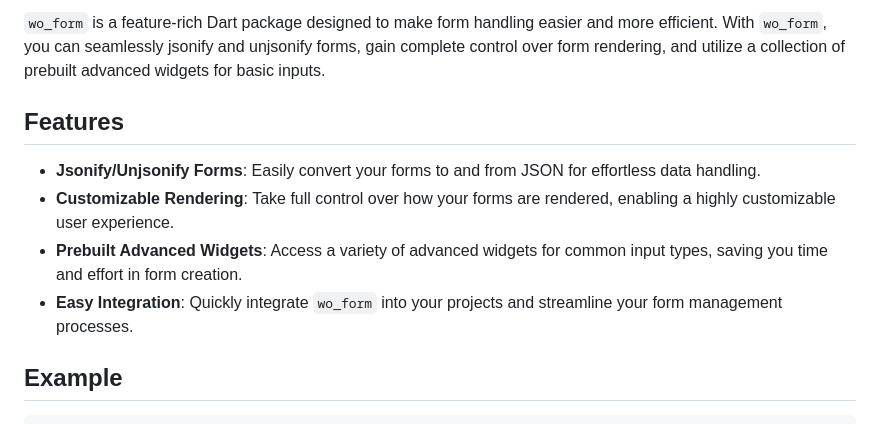
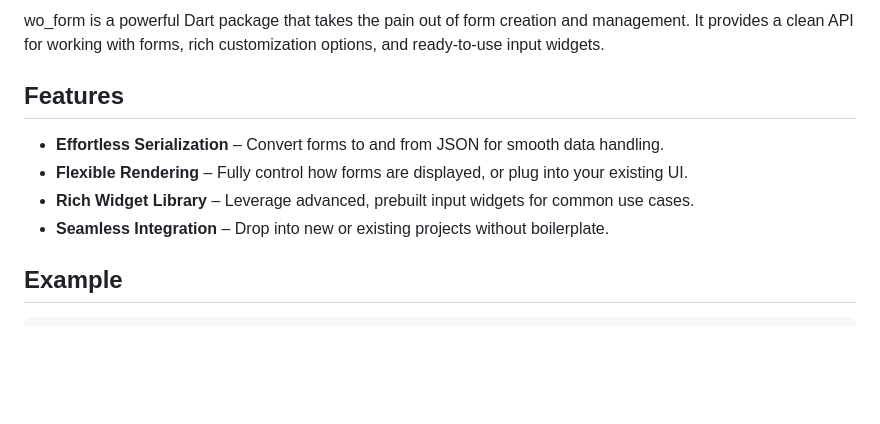
Before and after one commit to Womotaq/wo_form, a Markdown page: README.md, the part around one of its changes. Drawn GitHub-style; blank space fills up the shorter version.

Commit message:
Improved readme

```diff
--- a/README.md
+++ b/README.md
@@ -2,12 +2,12 @@
 
-`wo_form` is a feature-rich Dart package designed to make form handling easier and more efficient. With `wo_form`, you can seamlessly jsonify and unjsonify forms, gain complete control over form rendering, and utilize a collection of prebuilt advanced widgets for basic inputs.
+wo_form is a powerful Dart package that takes the pain out of form creation and management. It provides a clean API for working with forms, rich customization options, and ready-to-use input widgets.
 
 ## Features
 
-- **Jsonify/Unjsonify Forms**: Easily convert your forms to and from JSON for effortless data handling.
-- **Customizable Rendering**: Take full control over how your forms are rendered, enabling a highly customizable user experience.
-- **Prebuilt Advanced Widgets**: Access a variety of advanced widgets for common input types, saving you time and effort in form creation.
-- **Easy Integration**: Quickly integrate `wo_form` into your projects and streamline your form management processes.
+- **Effortless Serialization** – Convert forms to and from JSON for smooth data handling.
+- **Flexible Rendering** – Fully control how forms are displayed, or plug into your existing UI.
+- **Rich Widget Library** – Leverage advanced, prebuilt input widgets for common use cases.
+- **Seamless Integration** – Drop into new or existing projects without boilerplate.
 
 ## Example
 
```
Also changed, not shown: other parts of README.md (+1 -1 lines).
